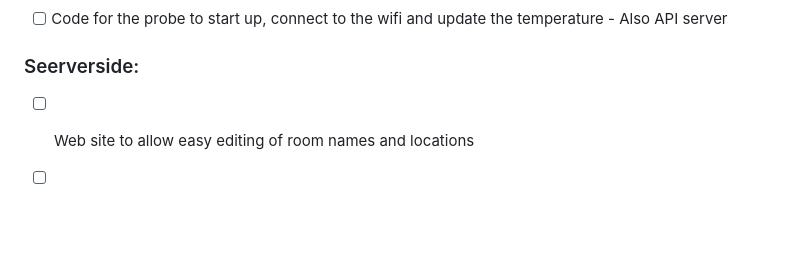
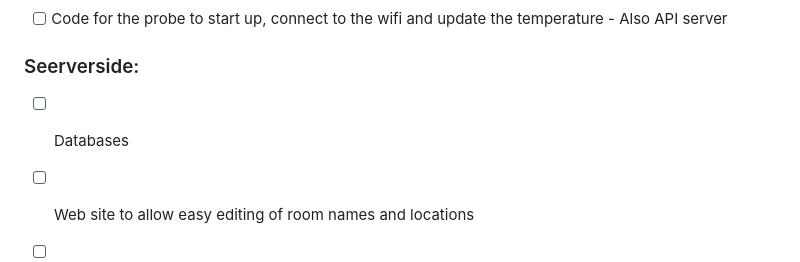
Before and after one commit to Blyzz616/climasite, a Markdown page: README.md, the part around the change. Rendered like a GitHub page; blank space fills up the shorter version.

```diff
--- a/README.md
+++ b/README.md
@@ -97,6 +97,7 @@ However, the plan doesn't stop there. The intention is to the disaply a floorpla
 
 ### Seerverside:
 
+- [ ] Databases
 - [ ] Web site to allow easy editing of room names and locations
 - [ ] Script to access API on all the sensors
 - [ ] Web site to display the termperatures in real-time
```
